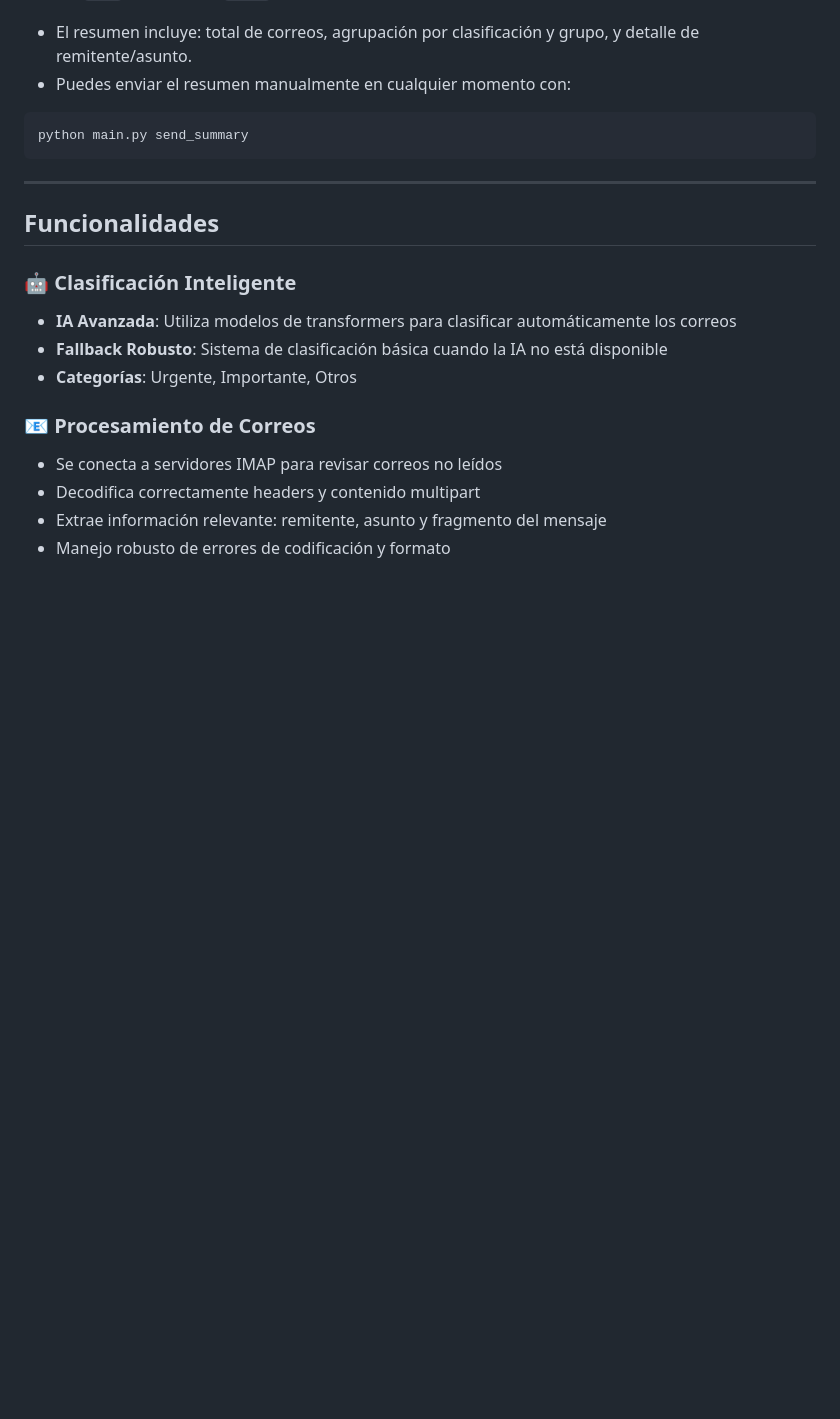
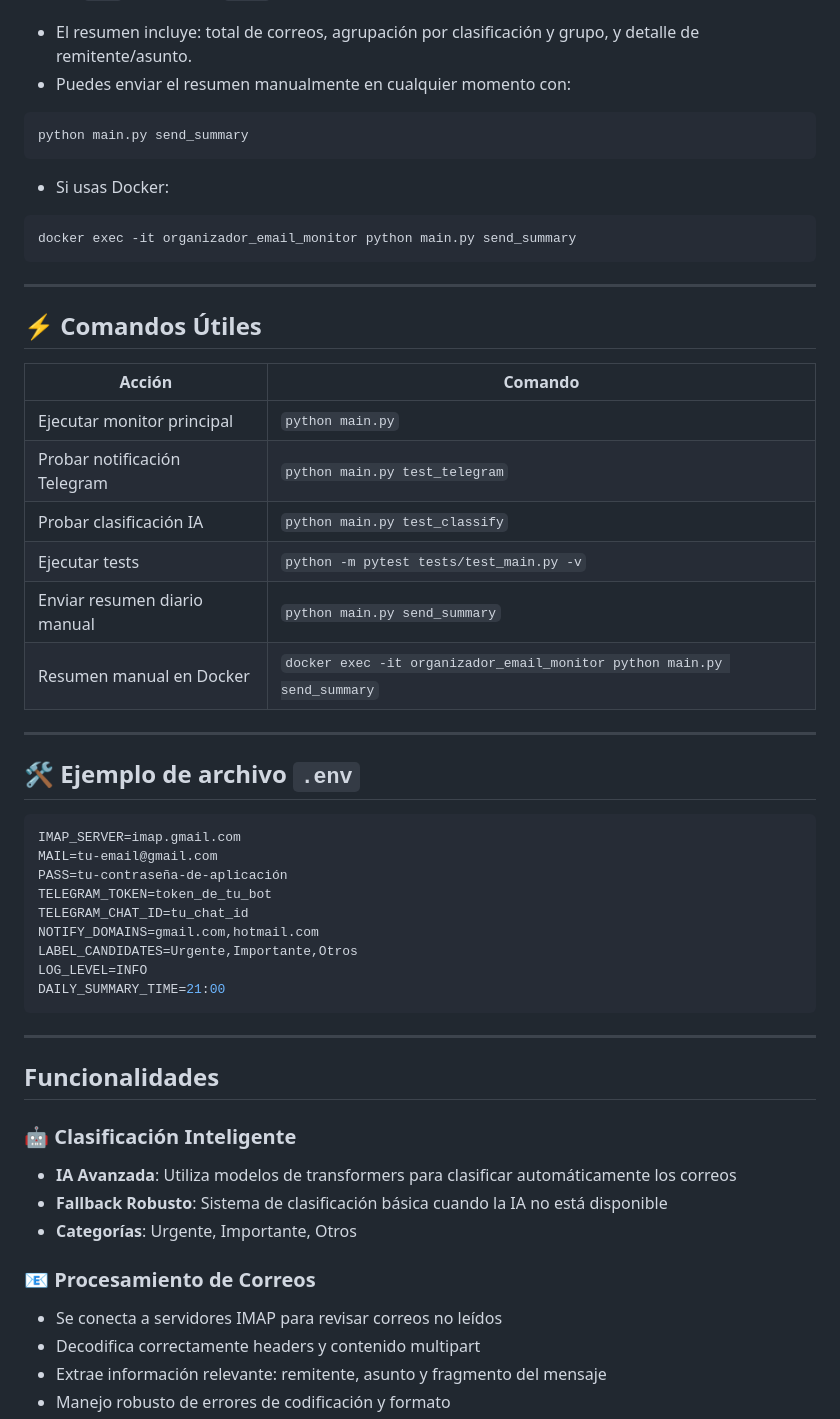
Before and after one commit to snoumaz/mail_notification, a Markdown page: README.md, the part around the change. Drawn GitHub-style; blank space fills up the shorter version.

````diff
--- a/README.md
+++ b/README.md
@@ -31,6 +31,41 @@ El sistema envía automáticamente un **resumen diario** a Telegram con los remi
 
 ```bash
 python main.py send_summary
+```
+
+- Si usas Docker:
+
+```bash
+docker exec -it organizador_email_monitor python main.py send_summary
+```
+
+---
+
+## ⚡ Comandos Útiles
+
+| Acción                       | Comando                                                                 |
+| ---------------------------- | ----------------------------------------------------------------------- |
+| Ejecutar monitor principal   | `python main.py`                                                        |
+| Probar notificación Telegram | `python main.py test_telegram`                                          |
+| Probar clasificación IA      | `python main.py test_classify`                                          |
+| Ejecutar tests               | `python -m pytest tests/test_main.py -v`                                |
+| Enviar resumen diario manual | `python main.py send_summary`                                           |
+| Resumen manual en Docker     | `docker exec -it organizador_email_monitor python main.py send_summary` |
+
+---
+
+## 🛠️ Ejemplo de archivo `.env`
+
+```env
+IMAP_SERVER=imap.gmail.com
+MAIL=tu-email@gmail.com
+PASS=tu-contraseña-de-aplicación
+TELEGRAM_TOKEN=token_de_tu_bot
+TELEGRAM_CHAT_ID=tu_chat_id
+NOTIFY_DOMAINS=gmail.com,hotmail.com
+LABEL_CANDIDATES=Urgente,Importante,Otros
+LOG_LEVEL=INFO
+DAILY_SUMMARY_TIME=21:00
 ```
 
 ---
````
Also changed, not shown: docs/implementacion_docker.md (+30 -1 lines), docs/implementacion_ubuntu.md (+29 -1 lines).
